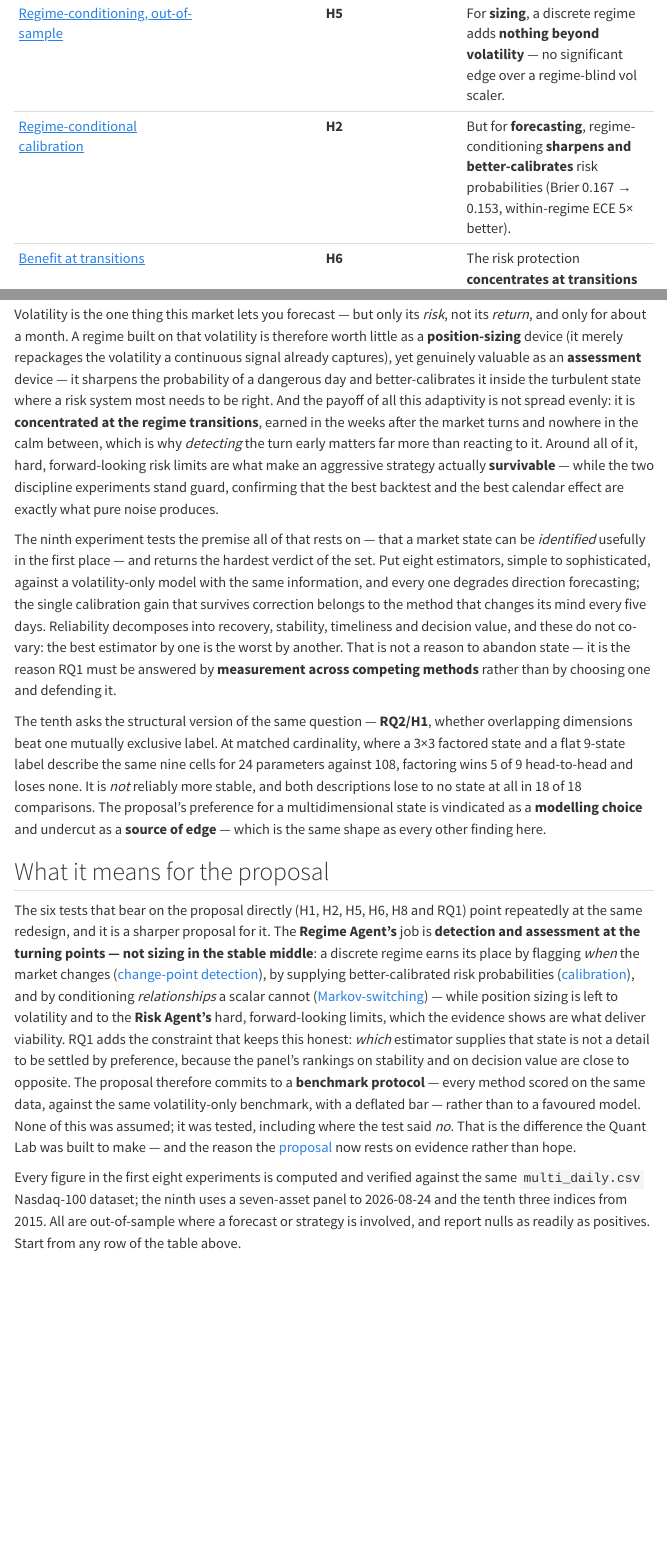
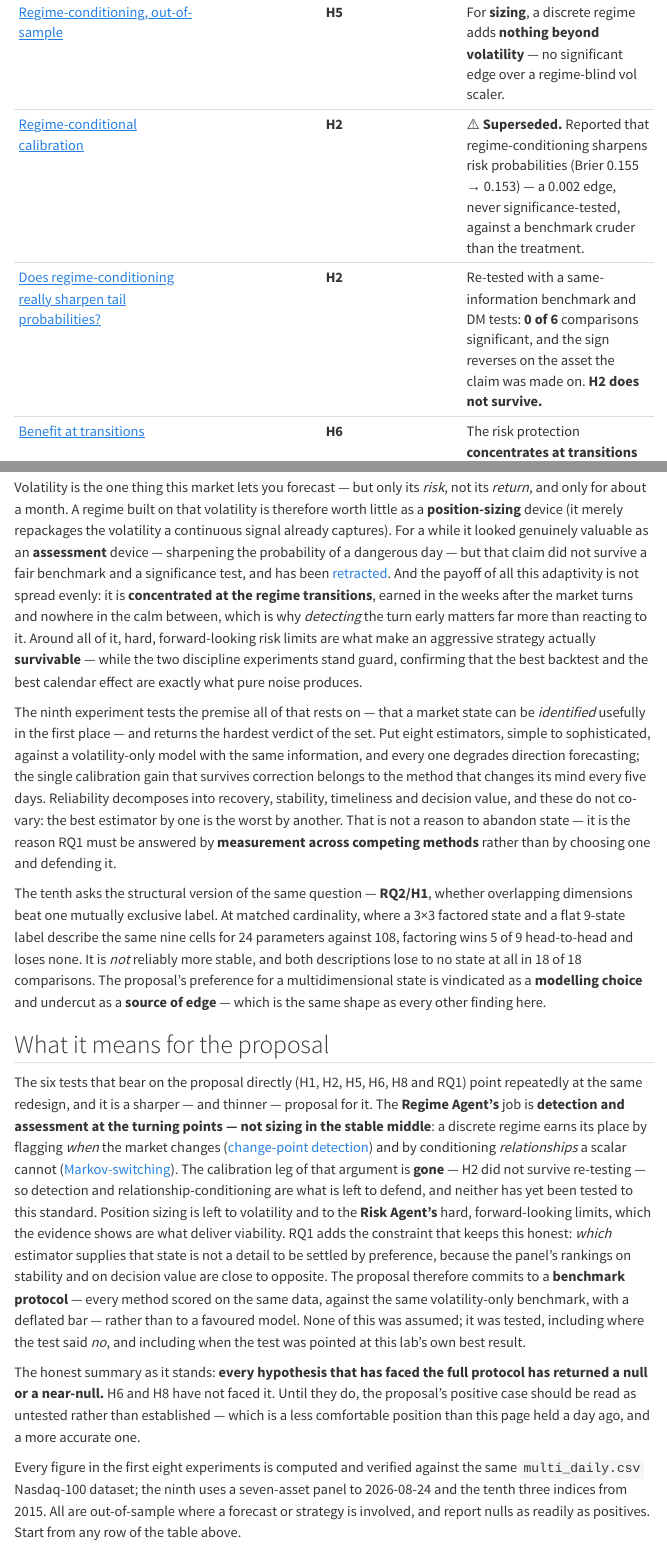
Before and after one commit to davidolivermaguire-ai/davidmaguire.ai, a Quarto document (quant-lab/findings.qmd): the page in a window 1100 px wide, from 860 px down before the commit and from 900 px down after it, so that both start at the same text, and a second part further down, joined at a grey line. Rendered offline with R 4.5, knitr and Pandoc in place of Quarto, with nearby package versions; menus at the side of the page are left out.

Commit message:
Retract H2: 0 of 6 comparisons significant against a same-information benchmark

```diff
--- a/phd/index.qmd
+++ b/phd/index.qmd
@@ -178,11 +178,13 @@ stress-tested the load-bearing ones on real data, and the results are **shaping
 being fitted to it**. A deliberately fair out-of-sample test — a real-time, no-look-ahead
 regime-conditional strategy pitted against a *regime-blind volatility scaler using the same
 information* — found that, for position sizing, a discrete regime adds **nothing statistically
-distinguishable beyond volatility** ([experiment](../quant-lab/regime-conditioning-oos/index.qmd)),
-while regime conditioning **does** sharpen probability
-[calibration](../quant-lab/regime-conditional-calibration/index.qmd) and concentrates its benefit
-[at transitions](../quant-lab/benefit-at-transitions/index.qmd). That evidence is exactly why H5–H7
-target calibration, suitability and transitions rather than sizing alpha.
+distinguishable beyond volatility** ([experiment](../quant-lab/regime-conditioning-oos/index.qmd)). A
+companion test suggested regime conditioning **did** sharpen probability calibration — but that claim was
+measured against a benchmark cruder than the treatment and never significance-tested, and a
+[re-test](../quant-lab/h2-calibration-retest/index.qmd) across three indices found nothing significant in
+six comparisons. **H2 is retracted.** What remains standing is the concentration of benefit
+[at transitions](../quant-lab/benefit-at-transitions/index.qmd) and the value of hard risk limits — and
+neither has yet been tested to the standard that overturned the others.
 
 RQ1 itself has since been put to the same test. Eight state estimators — from a moving-average
 crossover to a Kalman filter, a hidden Markov model, a Markov-switching regression and two
--- a/quant-lab/findings.qmd
+++ b/quant-lab/findings.qmd
@@ -22,7 +22,8 @@ one screen.
 | [Volatility-managed portfolios](volatility-managed-portfolios/index.qmd) | Finding 2 | Forecastable volatility buys **risk control, not alpha** — drawdown roughly halved, but no statistically significant excess return. |
 | [Volatility-forecasting horizon](volatility-forecasting-horizon/index.qmd) | Finding 2 | That foresight is **short**: a volatility shock half-lives in ~1 month; GARCH ≈ HAR, both beating persistence more at longer horizons. |
 | [Regime-conditioning, out-of-sample](regime-conditioning-oos/index.qmd) | **H5** | For **sizing**, a discrete regime adds **nothing beyond volatility** — no significant edge over a regime-blind vol scaler. |
-| [Regime-conditional calibration](regime-conditional-calibration/index.qmd) | **H2** | But for **forecasting**, regime-conditioning **sharpens and better-calibrates** risk probabilities (Brier 0.167 → 0.153, within-regime ECE 5× better). |
+| [Regime-conditional calibration](regime-conditional-calibration/index.qmd) | **H2** | ⚠️ **Superseded.** Reported that regime-conditioning sharpens risk probabilities (Brier 0.155 → 0.153) — a 0.002 edge, never significance-tested, against a benchmark cruder than the treatment. |
+| [Does regime-conditioning really sharpen tail probabilities?](h2-calibration-retest/index.qmd) | **H2** | Re-tested with a same-information benchmark and DM tests: **0 of 6** comparisons significant, and the sign reverses on the asset the claim was made on. **H2 does not survive.** |
 | [Benefit at transitions](benefit-at-transitions/index.qmd) | **H6** | The risk protection **concentrates at transitions** and the turbulence they open — 142% of it in 38% of days ($p = 0.006$), nothing in the calm middle. |
 | [Hard risk limits](hard-risk-limits/index.qmd) | **H8** | Leverage caps and **volatility/CVaR budgets** make an untradeable strategy viable (−63% → −26% drawdown); reactive **drawdown kill-switches backfire**. |
 | [Calendar anomalies](calendar-anomalies/index.qmd) | discipline | Of 29 seasonal effects, **none survive** an honest multiple-testing correction; the largest $|t|$ is exactly $\sqrt{2\ln N}$. |
@@ -35,9 +36,10 @@ one screen.
 
 Volatility is the one thing this market lets you forecast — but only its *risk*, not its *return*, and
 only for about a month. A regime built on that volatility is therefore worth little as a **position-sizing**
-device (it merely repackages the volatility a continuous signal already captures), yet genuinely valuable
-as an **assessment** device — it sharpens the probability of a dangerous day and better-calibrates it
-inside the turbulent state where a risk system most needs to be right. And the payoff of all this
+device (it merely repackages the volatility a continuous signal already captures). For a while it looked
+genuinely valuable as an **assessment** device — sharpening the probability of a dangerous day — but that
+claim did not survive a fair benchmark and a significance test, and has been
+[retracted](h2-calibration-retest/index.qmd). And the payoff of all this
 adaptivity is not spread evenly: it is **concentrated at the regime transitions**, earned in the weeks
 after the market turns and nowhere in the calm between, which is why *detecting* the turn early matters far
 more than reacting to it. Around all of it, hard, forward-looking risk limits are what make an aggressive
@@ -62,20 +64,25 @@ choice** and undercut as a **source of edge** — which is the same shape as eve
 
 ## What it means for the proposal
 
-The six tests that bear on the proposal directly (H1, H2, H5, H6, H8 and RQ1) point repeatedly at the same redesign, and it is a
-sharper proposal for it. The **Regime Agent's** job is **detection and assessment at the turning points —
+The six tests that bear on the proposal directly (H1, H2, H5, H6, H8 and RQ1) point repeatedly at the same
+redesign, and it is a sharper — and thinner — proposal for it. The **Regime Agent's** job is **detection and assessment at the turning points —
 not sizing in the stable middle**: a discrete regime earns its place by flagging *when* the market changes
-([change-point detection](../ml/change-point-detection/index.qmd)), by supplying better-calibrated risk
-probabilities ([calibration](../ml/probability-calibration/index.qmd)), and by conditioning *relationships*
-a scalar cannot ([Markov-switching](../ml/markov-switching-regression/index.qmd)) — while position sizing
+([change-point detection](../ml/change-point-detection/index.qmd)) and by conditioning *relationships* a
+scalar cannot ([Markov-switching](../ml/markov-switching-regression/index.qmd)). The calibration leg of
+that argument is **gone** — H2 did not survive re-testing — so detection and relationship-conditioning are
+what is left to defend, and neither has yet been tested to this standard. Position sizing
 is left to volatility and to the **Risk Agent's** hard, forward-looking limits, which the evidence shows
 are what deliver viability. RQ1 adds the constraint that keeps this honest: *which* estimator supplies
 that state is not a detail to be settled by preference, because the panel's rankings on stability and on
 decision value are close to opposite. The proposal therefore commits to a **benchmark protocol** — every
 method scored on the same data, against the same volatility-only benchmark, with a deflated bar — rather
-than to a favoured model. None of this was assumed; it was tested, including where the test said *no*.
-That is the difference the Quant Lab was built to make — and the reason the [proposal](../phd/index.qmd)
-now rests on evidence rather than hope.
+than to a favoured model. None of this was assumed; it was tested, including where the test said *no*, and including when the test
+was pointed at this lab's own best result.
+
+The honest summary as it stands: **every hypothesis that has faced the full protocol has returned a null or
+a near-null.** H6 and H8 have not faced it. Until they do, the proposal's positive case should be read as
+untested rather than established — which is a less comfortable position than this page held a day ago, and
+a more accurate one.
 
 ::: {.status-note}
 Every figure in the first eight experiments is computed and verified against the same `multi_daily.csv`
--- /dev/null
+++ b/quant-lab/h2-calibration-retest/index.qmd
@@ -0,0 +5,8 @@
+  H2 was the last standing positive claim in the proposal: that conditioning a
+  tail-probability forecast on the estimated regime beats a volatility benchmark. It was
+  established on one asset, as a 0.002 Brier difference, with no significance test, against
+  a benchmark cruder than the treatment. Re-tested across three indices with a
+  same-information benchmark and Diebold-Mariano tests, not one of six comparisons is
+  significant — and against its own original benchmark the sign reverses on the asset the
+  claim was made on.
+order: -2
@@ -0,0 +17,33 @@
+toc: true
+---
+
+## Why re-test my own result
+
+By the end of the [RQ1](../state-decision-value/index.qmd) and
+[RQ2](../factored-vs-flat-state/index.qmd) work, a pattern had become impossible to ignore.
+Every claim that had been put through the full protocol — Diebold-Mariano tests with HAC
+errors, a deflated significance bar, cross-asset replication, a common scoring window — had
+weakened or died. And every claim still standing had never been through it.
+
+That is not evidence the survivors are wrong. But it means the proposal's remaining positive
+case rested precisely on the results that had not faced the process that killed everything
+else. So the honest move was to point the process at my own best result first.
+
+**H2** is that result: the [regime-conditional calibration](../regime-conditional-calibration/index.qmd)
+experiment, which found that conditioning a tail-probability forecast on the estimated regime
+improves it — and, unlike sizing, beats a volatility benchmark. It is the entire basis for the
+proposal's position that the Regime Agent is *for calibration, not for sizing*.
+
+## What was actually claimed
+
+The original reported, on Nasdaq-100 alone, that the Brier score for P(big adverse day) fell
+from **0.155** (volatility-conditional) to **0.153** (regime-conditional), plus a large
+improvement in within-regime calibration error.
+
+Two problems with that as evidence, both visible without running anything:
+
+**The difference is 0.002, and no significance test was applied.** For scale, the largest
+calibration gain anywhere in the RQ1 panel was −0.0213 at t = −3.93 — ten times bigger — and
+it still failed to replicate across seven assets.
+
+**The benchmark is cruder than the treatment.** "Volatility-conditional" meant *the expanding
@@ -0,0 +53,6 @@
+what the same-information benchmark in RQ1 exists for.
+
+## Data & method
+
+Three indices — NAS100, US500, US30 — daily from 2015, ~1,800 scored days each. Target: the
+original's primary one, **next day's return below −1%** (base rates 0.114 to 0.185).
@@ -0,0 +65 @@
+  `[rv20, rv60]`, the same volatility information the regime model sees, used at the same
@@ -0,0 +70,45 @@
+comparisons, so the deflated bar is $\sqrt{2\ln 6}$ = **1.89**.
+
+![Left: all six comparisons. Negative means regime-conditioning helped; the shaded band is where nothing can be claimed. Nothing reaches it in either direction, and against the original tercile benchmark the NAS100 bar is on the *wrong side of zero*. Right: why — the three forecasts score almost identically, with a total spread of 0.0018 to 0.0028 Brier across all three of them.](fig-h2-retest.png){fig-alt="Six Diebold-Mariano t-statistics inside the non-significant band, and three near-identical Brier scores per index."}
+
+## Results
+
+**Nothing is significant.** Zero of six comparisons clears the deflated bar of 1.89 — and
+zero clears even a naive 1.96:
+
+| | vs volatility terciles *(original benchmark)* | vs same-information logistic |
+|---|---:|---:|
+| NAS100 | +0.0016 (t **+1.39**) | −0.0012 (t −0.83) |
+| US500 | −0.0004 (t −0.33) | −0.0026 (t −1.78) |
+| US30 | −0.0013 (t −1.07) | −0.0018 (t −0.93) |
+
+**On its own asset, against its own benchmark, the sign reverses.** The claim was made on
+NAS100 against volatility terciles. Re-run with a proper test, the regime forecast there is
+*worse* than the tercile rule (+0.0016), not better. It is not significantly worse — but it
+is certainly not the published improvement.
+
+**Against a fair benchmark the direction is at least consistent.** All three assets are
+negative against the same-information logistic, which is the same weak signature `ewma_slope`
+showed in RQ1: pointing the right way everywhere, reaching significance nowhere. Today has
+repeatedly shown that is not a finding.
+
+**The three forecasts are, for practical purposes, the same forecast.** The total spread
+between terciles, logistic and regime is 0.0018 to 0.0028 Brier depending on the index. There
+is no room in that gap for a decision to change.
+
+## The verdict — H2 does not survive
+
+The published claim — that regime-conditioning sharpens the probability of a dangerous day and
+beats a volatility benchmark — **is not supported** once the benchmark sees the same
+information and the difference is tested rather than asserted.
+
+I do not think the original was carelessly computed. The numbers were right; the *comparison*
+was not. A 0.002 edge over a deliberately weaker benchmark is what a fair test is designed to
+catch, and it caught it.
+
+::: {.callout-important appearance="simple"}
+**This removes the proposal's last untested positive.** Every hypothesis that has now faced
+the full protocol — RQ1, RQ2/H1, H5 and H2 — has returned a null or a near-null. Only **H6**
+(benefit concentrates at transitions) and **H8** (hard risk limits improve viability) remain,
+and neither has been through it either. The proposal's evidential position is weaker than the
+site claimed this morning, and saying so is the point of keeping a lab.
@@ -0,0 +121,21 @@
+  purged walk-forward logistic. It tests *the same claim under the RQ1 protocol*, not the same
+  code. An exact re-run would need the original script, which was not kept.
+- **Three correlated indices.** Six comparisons are not six independent tests, so the 1.89 bar
+  is if anything lenient.
+- **Only the Brier claim is re-tested.** The original also reported a large improvement in
+  *within-regime* calibration error. That measure is not scored here, and a conditional-
+  calibration advantage could exist even where the proper score shows nothing — though it
+  would be a strange thing to build a proposal on, given a proper score is the thing that
+  cannot be gamed.
+- **One target and one horizon.** Next-day, −1%. The original's two-sided robustness check is
+  not repeated.
+
+## What I learned
+
+The uncomfortable version: **I found this by auditing which of my own results had been graded
+leniently, not by doubting the result itself.** The tell was structural, not statistical —
+every surviving positive happened to predate the protocol. When the set of things you believe
+correlates that neatly with the set of things you tested least hard, the belief is about the
+testing, not the world.
+
+The second lesson is that benchmark strength is a free parameter, and a quiet one. Nobody
@@ -0,0 +145 @@
+usually is not.
@@ -0,0 +154,4 @@
+$\sqrt{2\ln 6}$ = 1.89 over six comparisons. Significant results: **0 of 6**. Brier spread
+across all three forecasts: 0.0028 (NAS100), 0.0026 (US500), 0.0018 (US30). Code in
+`src/msl/metrics/calibration.py`.
+:::
--- a/quant-lab/index.qmd
+++ b/quant-lab/index.qmd
@@ -60,7 +60,8 @@ and out of sample, whether they actually do.
 | [Volatility-managed portfolios](volatility-managed-portfolios/index.qmd) | If volatility is forecastable, can you trade it? | Finding 2 | ✅ Done |
 | [Volatility-forecasting horizon (HAR vs GARCH vs random walk)](volatility-forecasting-horizon/index.qmd) | How many days ahead is volatility actually predictable? | Finding 2 | ✅ Done |
 | [Regime-conditioning, out-of-sample](regime-conditioning-oos/index.qmd) | Does conditioning on regime beat a regime-blind strategy, net of costs? | H5 | ✅ Done |
-| [Regime-conditional calibration](regime-conditional-calibration/index.qmd) | Does regime-conditioning improve probabilistic forecasts, where it failed at sizing? | H2 | ✅ Done |
+| [Regime-conditional calibration](regime-conditional-calibration/index.qmd) | Does regime-conditioning improve probabilistic forecasts, where it failed at sizing? | H2 | ⚠️ Superseded |
+| [Does regime-conditioning really sharpen tail probabilities?](h2-calibration-retest/index.qmd) | Does the H2 result survive a fair benchmark and a significance test? | H2 | ✅ Done |
 | [Benefit concentration at transitions](benefit-at-transitions/index.qmd) | Do the gains cluster around regime changes rather than in calm periods? | H6 | ✅ Done |
 | [Hard risk limits, net of their cost](hard-risk-limits/index.qmd) | Do deterministic risk caps help *after* the return they sacrifice? | H8 | ✅ Done |
 | [Calendar anomalies after multiple-testing](calendar-anomalies/index.qmd) | Do day-of-week / turn-of-month effects survive an honest correction? | discipline | ✅ Done |
@@ -72,10 +73,9 @@ and out of sample, whether they actually do.
 The verdicts so far sharpen the proposal rather than flatter it: forecastable volatility buys **risk
 control, not alpha**; that foresight is **short — a roughly one-month half-life**; and, most pointedly,
 conditioning on a discrete **regime adds nothing beyond a volatility signal** for position sizing, and no
-edge is statistically significant — yet a companion test shows the same regime **does sharpen and better-
-calibrate the probability of a dangerous day**, where a scalar exposure cannot. Together — **H5** failing
-and **H2** holding — they locate the Regime Agent's value in *detection, calibration and
-relationship-conditioning*, not sizing alpha.
+edge is statistically significant. A companion test appeared to show the same regime **sharpening the
+probability of a dangerous day** — but that result was measured against a weaker benchmark and never
+tested, and it has since been [retracted](h2-calibration-retest/index.qmd). **H5** and **H2** both fail.
 And a test of **H6** confirms it from a third angle — the risk protection of adaptivity is concentrated at
 regime transitions and the turbulence they open (142% of it in 38% of days, p = 0.006), earning nothing in
 the calm middle — so the payoff is dominated by how early the turning points are *detected*. Finally
@@ -105,3 +105,11 @@ label describe the same nine cells and differ only in price (24 parameters again
 assets, and in **18 of 18** comparisons both descriptions are worse than using no state at all. RQ2's
 answer is *yes, and it barely matters*: factoring is the better way to build a state representation, and
 still not a good enough reason to condition on one.
+
+The eleventh is the one I least wanted to run. Every claim that had faced the full protocol had weakened
+or died, and every claim still standing had never faced it — including **H2**, this lab's own surviving
+positive. Re-tested across three indices against a *same-information* benchmark rather than the volatility
+terciles it originally beat, **none of six comparisons is significant**, and on the asset the claim was
+made on the sign reverses. The published edge was 0.002 Brier with no significance test. H2 does not
+survive, which leaves only H6 and H8 untested and the proposal's positive case thinner than this page
+claimed a day ago.
--- a/quant-lab/regime-conditional-calibration/index.qmd
+++ b/quant-lab/regime-conditional-calibration/index.qmd
@@ -14,6 +14,17 @@ image: fig-regime-conditional-calibration.png
 image-alt: "Regime-conditional tail-probability forecasts have more resolution and better within-regime calibration than unconditional or volatility-conditional forecasts"
 toc: true
 ---
+
+::: {.callout-important appearance="simple"}
+**Superseded.** The headline claim on this page — that regime-conditioning beats a volatility
+benchmark at forecasting a dangerous day — **did not survive re-testing**. The improvement
+reported below is 0.002 Brier, was never significance-tested, and was measured against a
+volatility *tercile* rule that is cruder than the regime model it was compared with. Re-run
+across three indices with a same-information benchmark and Diebold-Mariano tests,
+[**none of six comparisons is significant**](../h2-calibration-retest/index.qmd), and on this
+very asset the sign reverses. The page is kept as written, because deleting it would hide how
+the mistake was made.
+:::
 
 ## Research question
 
```
Also changed, not shown: quant-lab/h2-calibration-retest/fig-h2-retest.png (added), quant-lab/findings.qmd (6 more changed lines), quant-lab/h2-calibration-retest/index.qmd (38 more changed lines).
